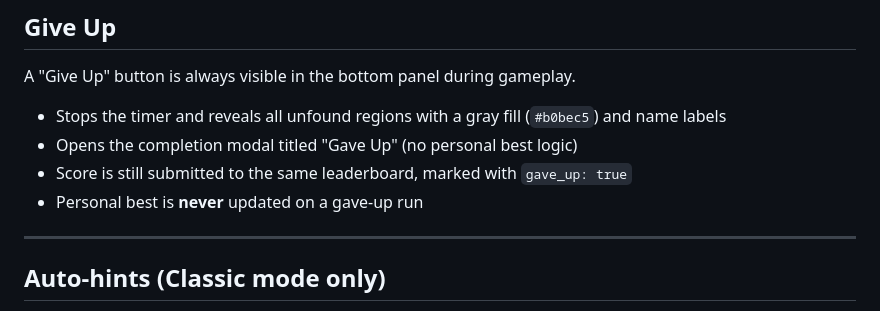
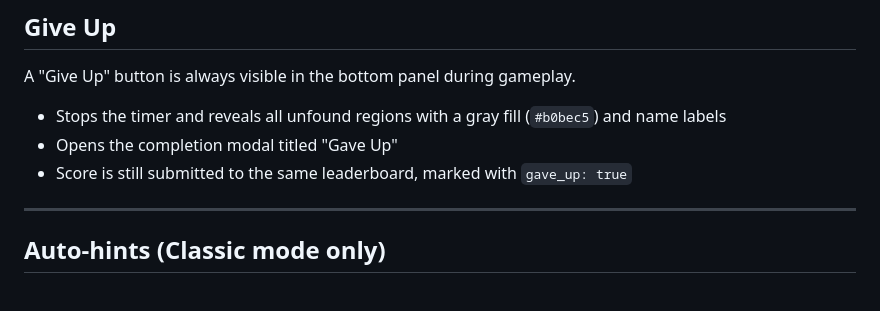
Before and after one commit to Nickeniklas/geofill, a Markdown page: CLAUDE.md, the part around the change. GitHub-like rendering.

Commit message:
docs: drop leftover personal-best lines from Give Up section
Personal-best tracking was removed; the Give Up section still mentioned it.

Co-Authored-By: Claude Opus 5.5 <noreply@anthropic.com>

```diff
--- a/CLAUDE.md
+++ b/CLAUDE.md
@@ -206,9 +206,8 @@ URL format: `game.html?map=europe&mode=classic`
 A "Give Up" button is always visible in the bottom panel during gameplay.
 
 - Stops the timer and reveals all unfound regions with a gray fill (`#b0bec5`) and name labels
-- Opens the completion modal titled "Gave Up" (no personal best logic)
+- Opens the completion modal titled "Gave Up"
 - Score is still submitted to the same leaderboard, marked with `gave_up: true`
-- Personal best is **never** updated on a gave-up run
 
 ---
 
```
